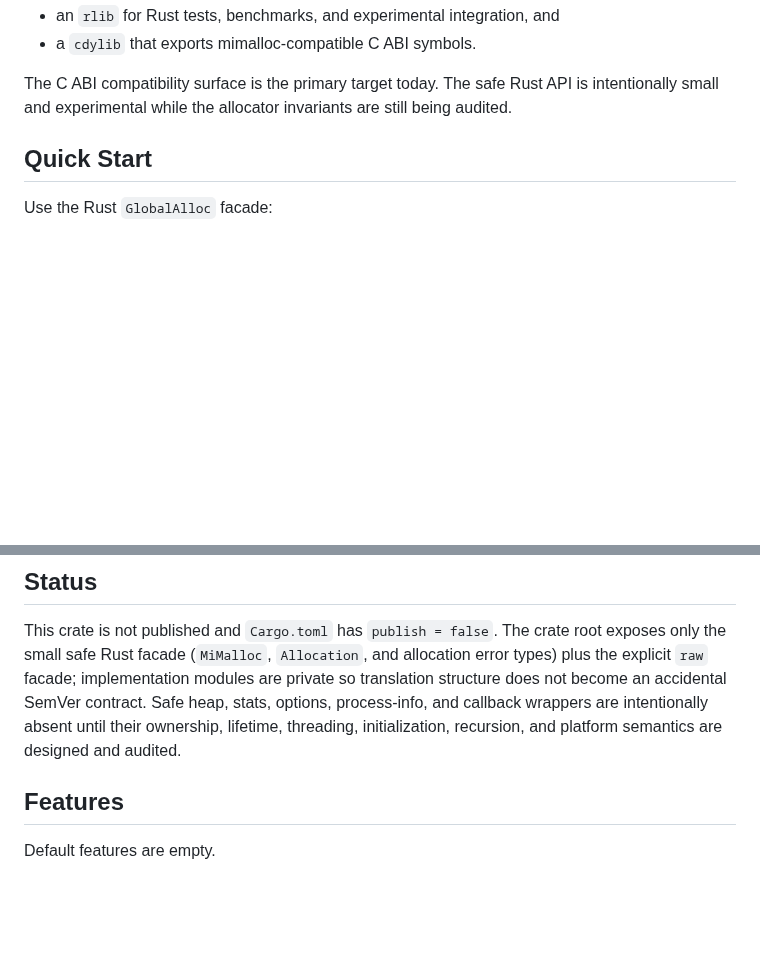
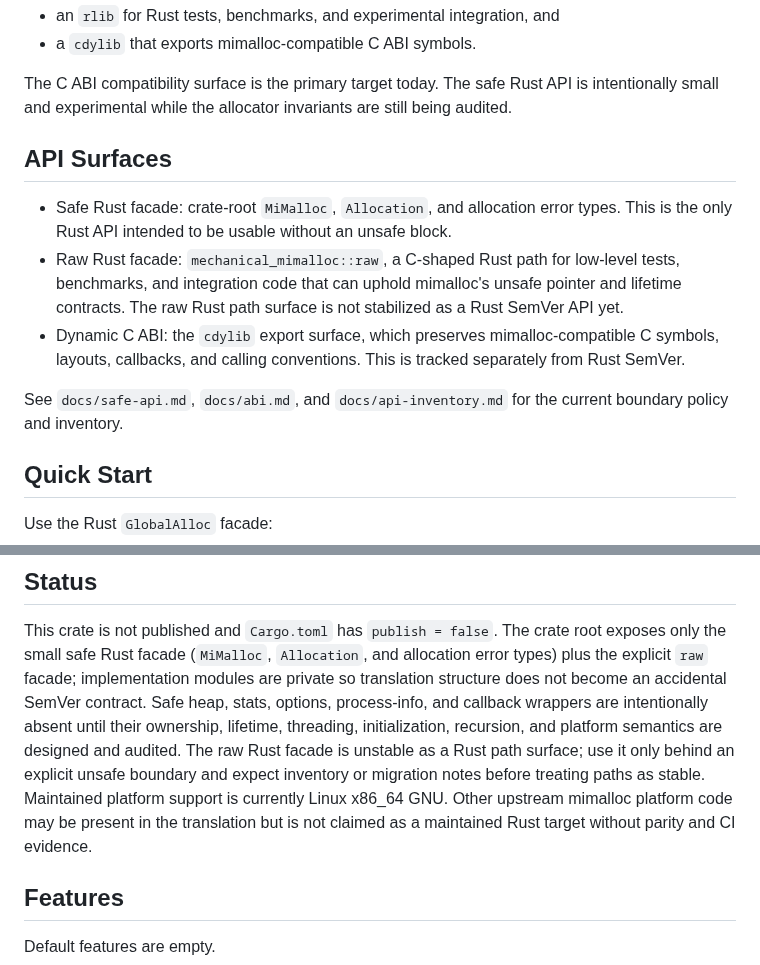
Before and after one commit to whb07/rimalloc, a Markdown page: README.md, 2 parts joined by grey strips. GitHub-like rendering; blank space fills up the shorter version.

Commit message:
Clarify README API surface status

```diff
--- a/README.md
+++ b/README.md
@@ -14,6 +14,22 @@ This repository currently builds both:
 The C ABI compatibility surface is the primary target today. The safe Rust API
 is intentionally small and experimental while the allocator invariants are still
 being audited.
+
+## API Surfaces
+
+- Safe Rust facade: crate-root `MiMalloc`, `Allocation`, and allocation error
+  types. This is the only Rust API intended to be usable without an unsafe
+  block.
+- Raw Rust facade: `mechanical_mimalloc::raw`, a C-shaped Rust path for
+  low-level tests, benchmarks, and integration code that can uphold mimalloc's
+  unsafe pointer and lifetime contracts. The raw Rust path surface is not
+  stabilized as a Rust SemVer API yet.
+- Dynamic C ABI: the `cdylib` export surface, which preserves
+  mimalloc-compatible C symbols, layouts, callbacks, and calling conventions.
+  This is tracked separately from Rust SemVer.
+
+See `docs/safe-api.md`, `docs/abi.md`, and `docs/api-inventory.md` for the
+current boundary policy and inventory.
 
 ## Quick Start
 
@@ -58,6 +74,12 @@ contract.
 Safe heap, stats, options, process-info, and callback wrappers are intentionally
 absent until their ownership, lifetime, threading, initialization, recursion,
 and platform semantics are designed and audited.
+The raw Rust facade is unstable as a Rust path surface; use it only behind an
+explicit unsafe boundary and expect inventory or migration notes before treating
+paths as stable.
+Maintained platform support is currently Linux x86_64 GNU. Other upstream
+mimalloc platform code may be present in the translation but is not claimed as a
+maintained Rust target without parity and CI evidence.
 
 ## Features
 
```
Also changed, not shown: TODO.md (+18 -3 lines).
